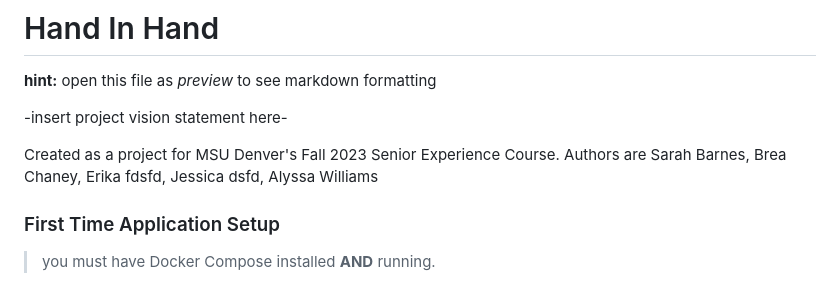
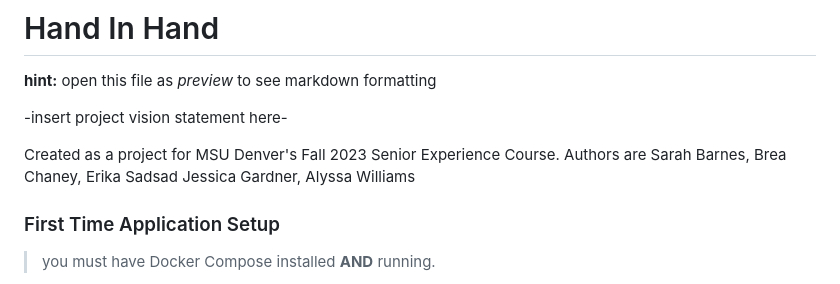
Before and after one commit to brearenee/Hand-In-Hand, a Markdown page: README.md, the part around the change. GitHub-like rendering.

Commit message:
updated author names in readme

```diff
--- a/README.md
+++ b/README.md
@@ -4,7 +4,7 @@
 
 -insert project vision statement here-
 
-Created as a project for MSU Denver's Fall 2023 Senior Experience Course.  Authors are Sarah Barnes, Brea Chaney, Erika fdsfd, Jessica dsfd, Alyssa Williams
+Created as a project for MSU Denver's Fall 2023 Senior Experience Course.  Authors are Sarah Barnes, Brea Chaney, Erika Sadsad Jessica Gardner, Alyssa Williams
 
 
 
```
